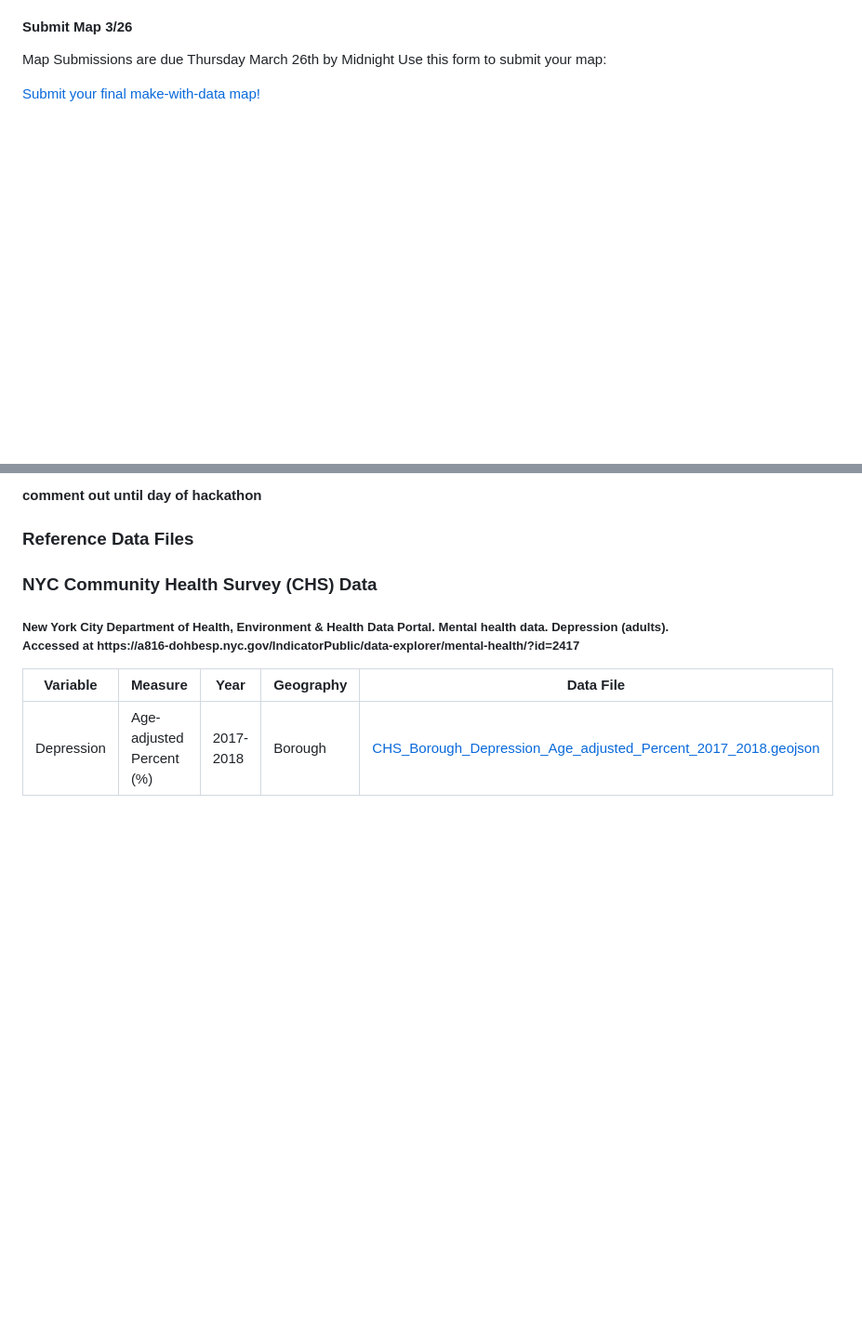
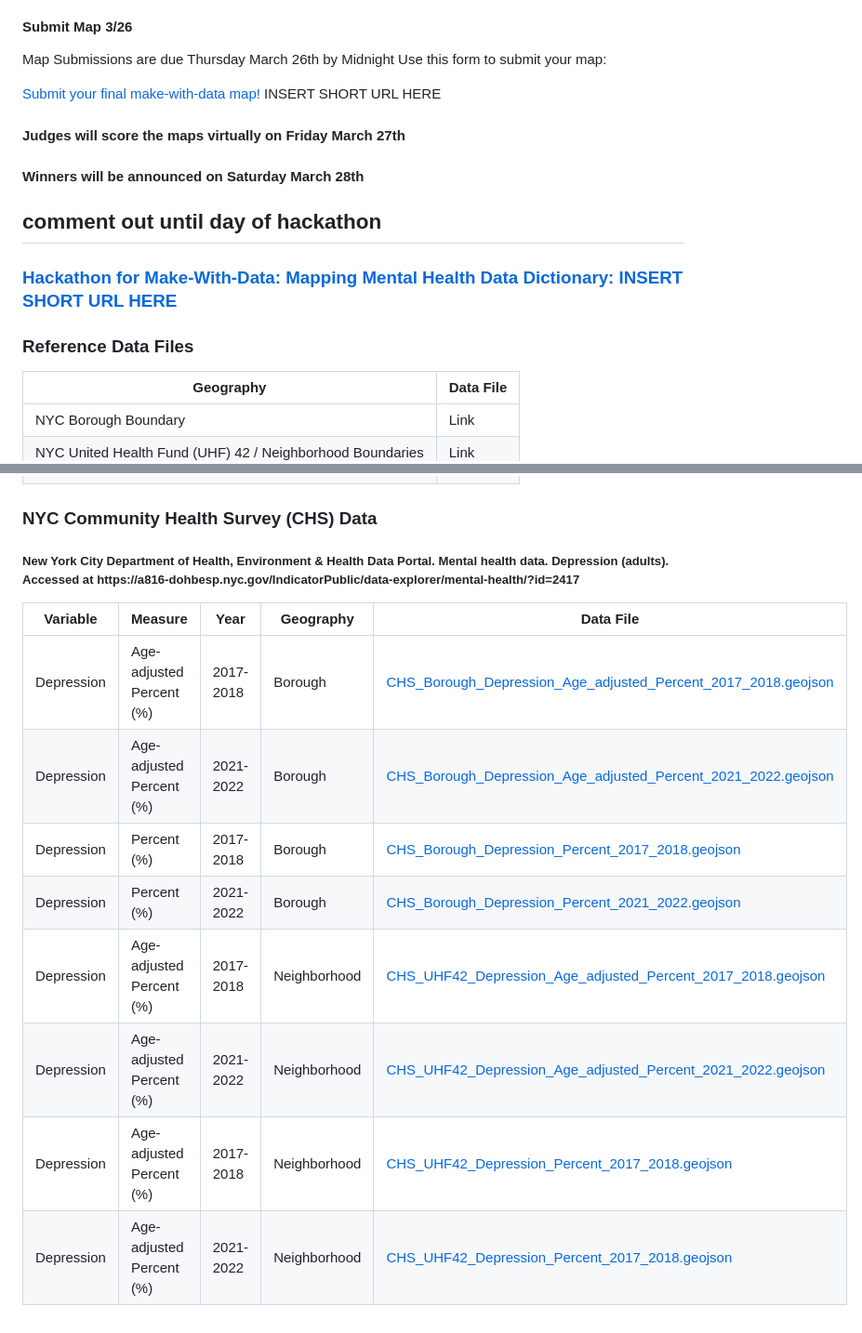
Before and after one commit to edenaschildren/make-with-data, a Markdown page: hackathon-make-with-data/readme.md, 2 parts joined by grey strips. Shown at 93% size. Drawn GitHub-style; blank space fills up the shorter version.

```diff
--- a/hackathon-make-with-data/readme.md
+++ b/hackathon-make-with-data/readme.md
@@ -107,6 +107,21 @@ Design/Layout – Do the graphical elements follow a logical arrangement? Your m
 
 <p>Map Submissions are due Thursday March 26th by Midnight
 Use this form to submit your map:   </p>
- <a href="https://docs.google.com/forms/d/10mkMDAozDe7o_W1cNIZ5-05Dp9_XPLk_s9LtU0Cccx4/edit?usp=sharing_eip&ts=69bc1866" target="_blank">Submit your final make-with-data map! </a>
+ <a href="https://docs.google.com/forms/d/10mkMDAozDe7o_W1cNIZ5-05Dp9_XPLk_s9LtU0Cccx4/edit?usp=sharing_eip&ts=69bc1866" target="_blank" rel="noopener noreferrer">Submit your final make-with-data map! </a> INSERT SHORT URL HERE
+
+<h4> Judges will score the maps virtually on Friday March 27th  </h4>
+
+<h4> Winners will be announced on Saturday March 28th </h4>
+
+<h2>comment out until day of hackathon </h2><!---    here   -->
+
+<h3><a href="https://docs.google.com/forms/d/10mkMDAozDe7o_W1cNIZ5-05Dp9_XPLk_s9LtU0Cccx4/edit?usp=sharing_eip&ts=69bc1866" target="_blank" rel="noopener noreferrer"> Hackathon for Make-With-Data: Mapping Mental Health Data Dictionary: INSERT SHORT URL HERE    </a> </h3>
+
+<h3 align="left">Reference Data Files</h3>
+
+| Geography | Data File |
+| --- | --- |
+| NYC Borough Boundary | Link
+| NYC United Health Fund (UHF) 42 / Neighborhood Boundaries | Link |
 
 
@@ -115,7 +128,4 @@ Use this form to submit your map:   </p>
 
-<h4>comment out until day of hackathon </h4><!---    here   -->
-
-<h3 align="left">Reference Data Files</h3>
 <h3 align="left">NYC Community Health Survey (CHS) Data</h3>
 <h5> New York City Department of Health, Environment & Health Data Portal. Mental health data. Depression (adults). Accessed at https://a816-dohbesp.nyc.gov/IndicatorPublic/data-explorer/mental-health/?id=2417 </h5>
 
@@ -123,4 +133,11 @@ Use this form to submit your map:   </p>
 
 | Variable | Measure | Year  | Geography | Data File |
 | --- | --- | --- | --- | --- |
-| Depression | Age-adjusted Percent (%) | 2017-2018 | Borough | [CHS_Borough_Depression_Age_adjusted_Percent_2017_2018.geojson](data/CHS_Borough_Depression_Age_adjusted_Percent_2017_2018.geojson) |
+| Depression | Age-adjusted Percent (%) | 2017-2018 | Borough | [CHS_Borough_Depression_Age_adjusted_Percent_2017_2018.geojson](data/CHS_Borough_Depression_Age_adjusted_Percent_2017_2018.geojson)
+| Depression | Age-adjusted Percent (%) | 2021-2022 | Borough | [CHS_Borough_Depression_Age_adjusted_Percent_2021_2022.geojson](data/CHS_Borough_Depression_Age_adjusted_Percent_2021_2022.geojson)
+| Depression | Percent (%) | 2017-2018 | Borough | [CHS_Borough_Depression_Percent_2017_2018.geojson](data/CHS_Borough_Depression_Percent_2017_2018.geojson)
+| Depression | Percent (%) | 2021-2022 | Borough | [CHS_Borough_Depression_Percent_2021_2022.geojson](data/CHS_Borough_Depression_Percent_2021_2022.geojson)
+| Depression | Age-adjusted Percent (%) | 2017-2018 | Neighborhood | [CHS_UHF42_Depression_Age_adjusted_Percent_2017_2018.geojson](data/CHS_Borough_Depression_Age_adjusted_Percent_2017_2018.geojson)
+| Depression | Age-adjusted Percent (%) | 2021-2022 | Neighborhood | [CHS_UHF42_Depression_Age_adjusted_Percent_2021_2022.geojson](data/CHS_Borough_Depression_Age_adjusted_Percent_2021_2022.geojson)
+| Depression | Age-adjusted Percent (%) | 2017-2018 | Neighborhood | [CHS_UHF42_Depression_Percent_2017_2018.geojson](data/CHS_Borough_Depression_Percent_2017_2018.geojson)
+| Depression | Age-adjusted Percent (%) | 2021-2022 | Neighborhood | [CHS_UHF42_Depression_Percent_2017_2018.geojson](data/CHS_Borough_Depression_Percent_2021_2022.geojson)
```
Also changed, not shown: other parts of hackathon-make-with-data/readme.md (+0 -2 lines).
